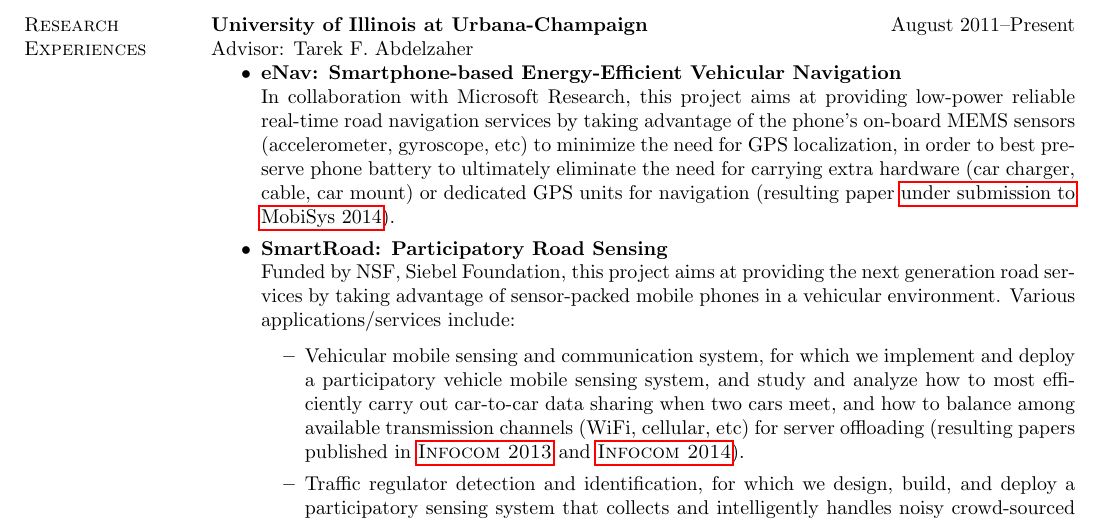
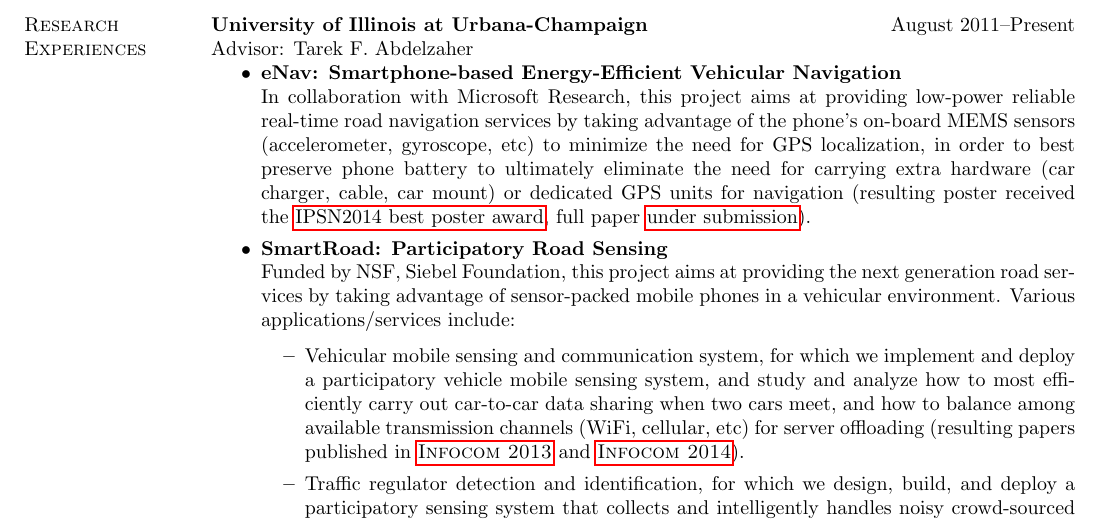
Before and after one commit to hushaohan/hushaohan.github.io, a LaTeX CV (cv.tex, which reads research.tex): part of page 2 of 7, cut so that both start at the same text. Compiled offline with pdfLaTeX.

Commit message:
minor tweak

```diff
--- a/research.tex
+++ b/research.tex
@@ -1,7 +1,7 @@
 \section{\sc Research Experiences} {\bf University of Illinois at Urbana-Champaign} \hfill August 2011--Present\\
 Advisor: Tarek F. Abdelzaher
 \begin{itemize}
-	\item \textbf{eNav: Smartphone-based Energy-Efficient Vehicular Navigation}\\ In collaboration with Microsoft Research, this project aims at providing low-power reliable real-time road navigation services by taking advantage of the phone's on-board MEMS sensors (accelerometer, gyroscope, etc) to minimize the need for GPS localization, in order to best preserve phone battery to ultimately eliminate the need for carrying extra hardware (car charger, cable, car mount) or dedicated GPS units for navigation (resulting paper \hyperlink{hu2014mobisys}{under submission to MobiSys 2014}).
+	\item \textbf{eNav: Smartphone-based Energy-Efficient Vehicular Navigation}\\ In collaboration with Microsoft Research, this project aims at providing low-power reliable real-time road navigation services by taking advantage of the phone's on-board MEMS sensors (accelerometer, gyroscope, etc) to minimize the need for GPS localization, in order to best preserve phone battery to ultimately eliminate the need for carrying extra hardware (car charger, cable, car mount) or dedicated GPS units for navigation (resulting poster received the \hyperlink{hu2014ipsn}{IPSN2014 best poster award}, full paper \hyperlink{hu2014sensys}{under submission}).
 
 	\item \textbf{SmartRoad: Participatory Road Sensing} \\
 	Funded by NSF, Siebel Foundation, this project aims at providing the next generation road services by taking advantage of sensor-packed mobile phones in a vehicular environment. Various applications/services include:
```
Also changed, not shown: cv.tex (+1 -1 lines), cv.pdf.
